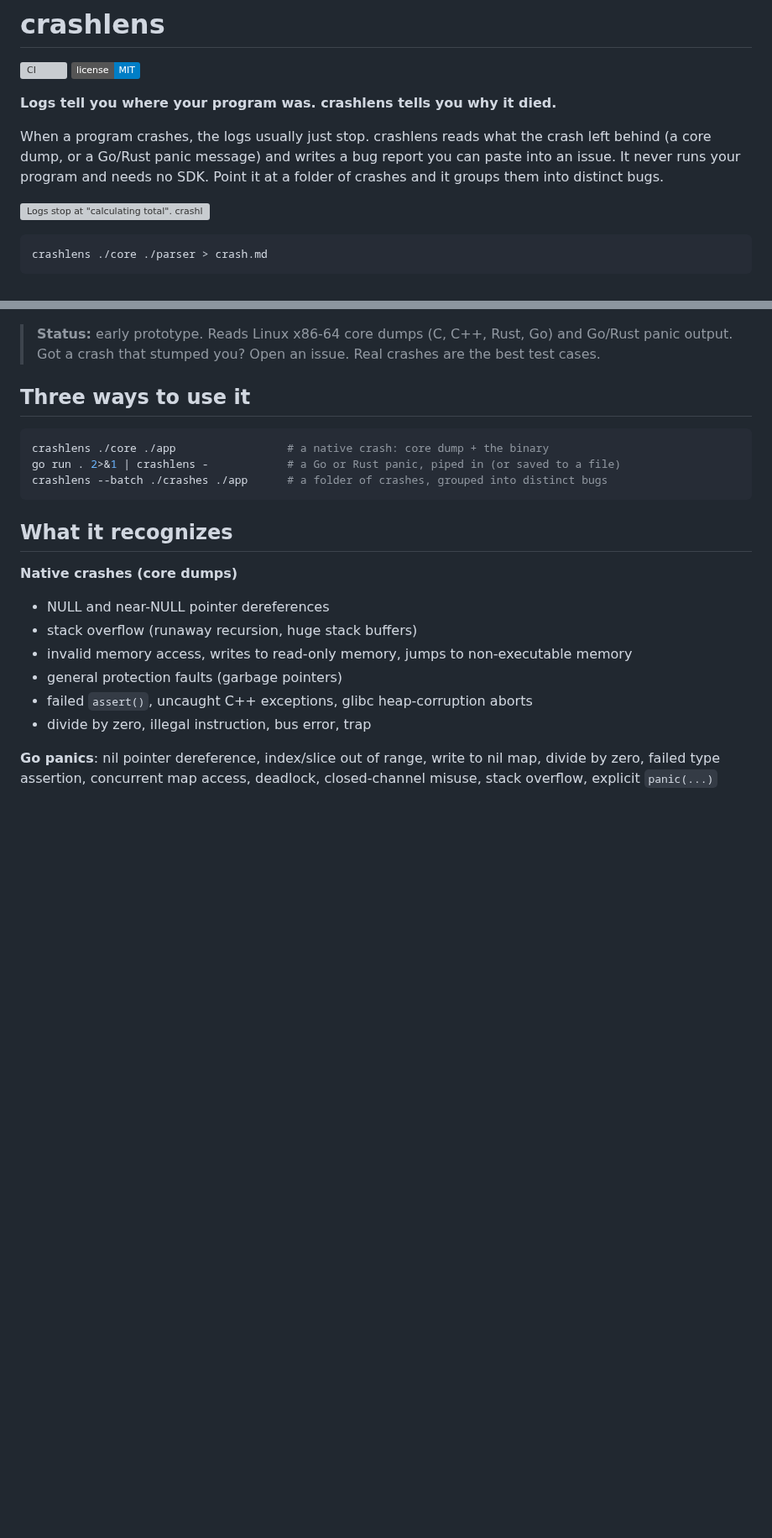
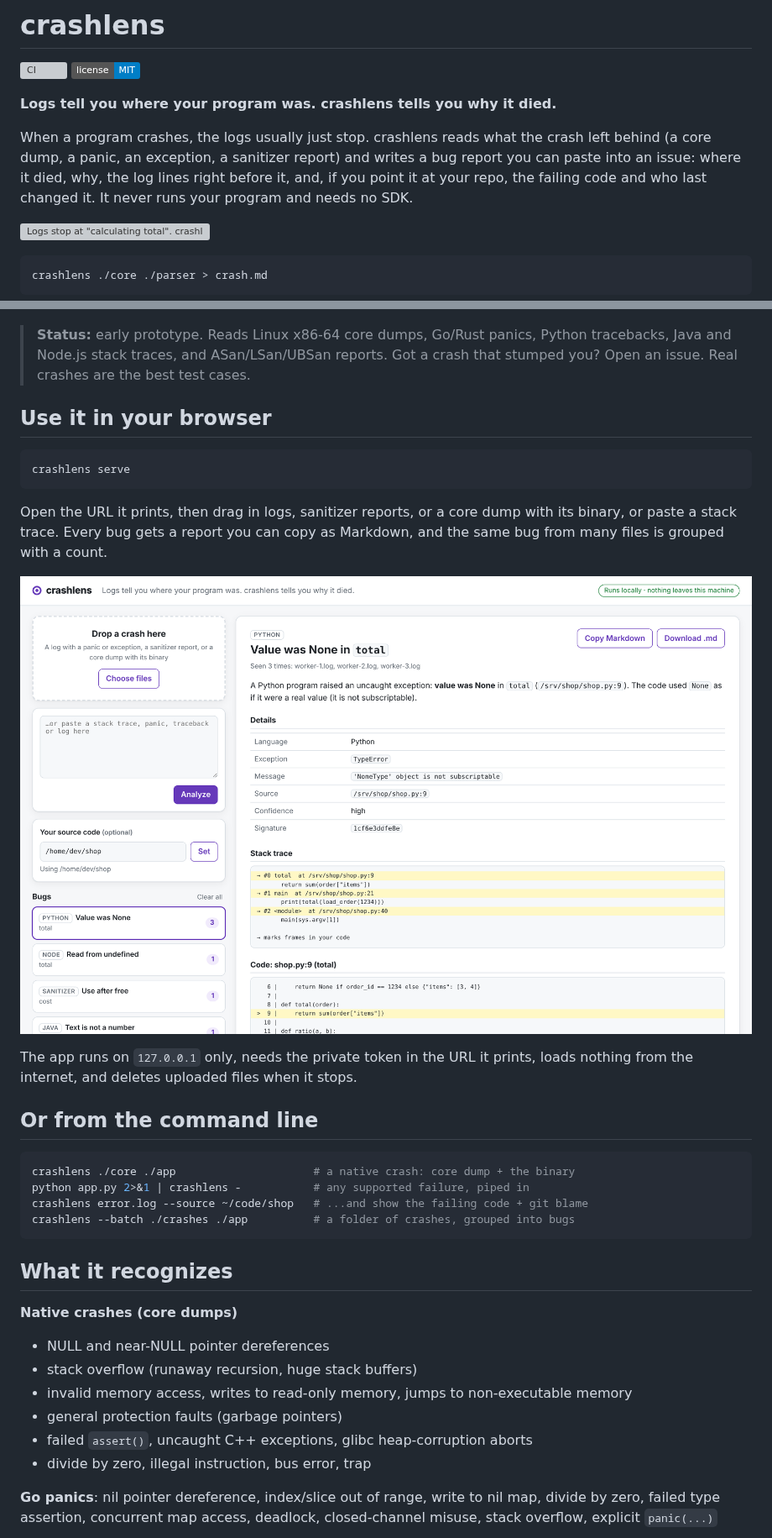
Before and after one commit to mingleiw/crashlens, a Markdown page: README.md, 2 parts joined by grey strips. Shown at 84% size. GitHub-like rendering; pictures changed too: docs/images/app.png (added); badges without logos; blank space fills up the shorter version; grey boxes are pictures that could not be loaded.

````diff
--- a/README.md
+++ b/README.md
@@ -6,9 +6,10 @@
 **Logs tell you where your program was. crashlens tells you why it died.**
 
 When a program crashes, the logs usually just stop. crashlens reads what the
-crash left behind (a core dump, or a Go/Rust panic message) and writes a bug
-report you can paste into an issue. It never runs your program and needs no SDK.
-Point it at a folder of crashes and it groups them into distinct bugs.
+crash left behind (a core dump, a panic, an exception, a sanitizer report) and
+writes a bug report you can paste into an issue: where it died, why, the log
+lines right before it, and, if you point it at your repo, the failing code and
+who last changed it. It never runs your program and needs no SDK.
 
 ![Logs stop at "calculating total". crashlens says: NULL pointer dereference in sum+0x31, rax = 0x0](docs/images/before-after.svg)
 
@@ -22,16 +23,33 @@ crashlens ./core ./parser > crash.md
 <img src="docs/images/report.png" alt="crashlens report: NULL pointer dereference in sum+0x31, with crash details, backtrace, faulting instruction, registers and next steps" width="640">
 </details>
 
-> **Status:** early prototype. Reads Linux x86-64 core dumps (C, C++, Rust, Go)
-> and Go/Rust panic output. Got a crash that stumped you? Open an issue. Real
+> **Status:** early prototype. Reads Linux x86-64 core dumps, Go/Rust panics,
+> Python tracebacks, Java and Node.js stack traces, and ASan/LSan/UBSan reports. Got a crash that stumped you? Open an issue. Real
 > crashes are the best test cases.
 
-## Three ways to use it
+## Use it in your browser
 
 ```bash
-crashlens ./core ./app                 # a native crash: core dump + the binary
-go run . 2>&1 | crashlens -            # a Go or Rust panic, piped in (or saved to a file)
-crashlens --batch ./crashes ./app      # a folder of crashes, grouped into distinct bugs
+crashlens serve
+```
+
+Open the URL it prints, then drag in logs, sanitizer reports, or a core dump
+with its binary, or paste a stack trace. Every bug gets a report you can copy
+as Markdown, and the same bug from many files is grouped with a count.
+
+![crashlens in the browser: a Python "Value was None" bug seen 3 times, with the stack trace, the failing code and a list of other bugs](docs/images/app.png)
+
+The app runs on `127.0.0.1` only, needs the private token in the URL it
+prints, loads nothing from the internet, and deletes uploaded files when it
+stops.
+
+## Or from the command line
+
+```bash
+crashlens ./core ./app                     # a native crash: core dump + the binary
+python app.py 2>&1 | crashlens -           # any supported failure, piped in
+crashlens error.log --source ~/code/shop   # ...and show the failing code + git blame
+crashlens --batch ./crashes ./app          # a folder of crashes, grouped into bugs
 ```
 
 ## What it recognizes
````
Also changed, not shown: other parts of README.md (+47 -4 lines), CONTRIBUTING.md (+32 -22 lines).
